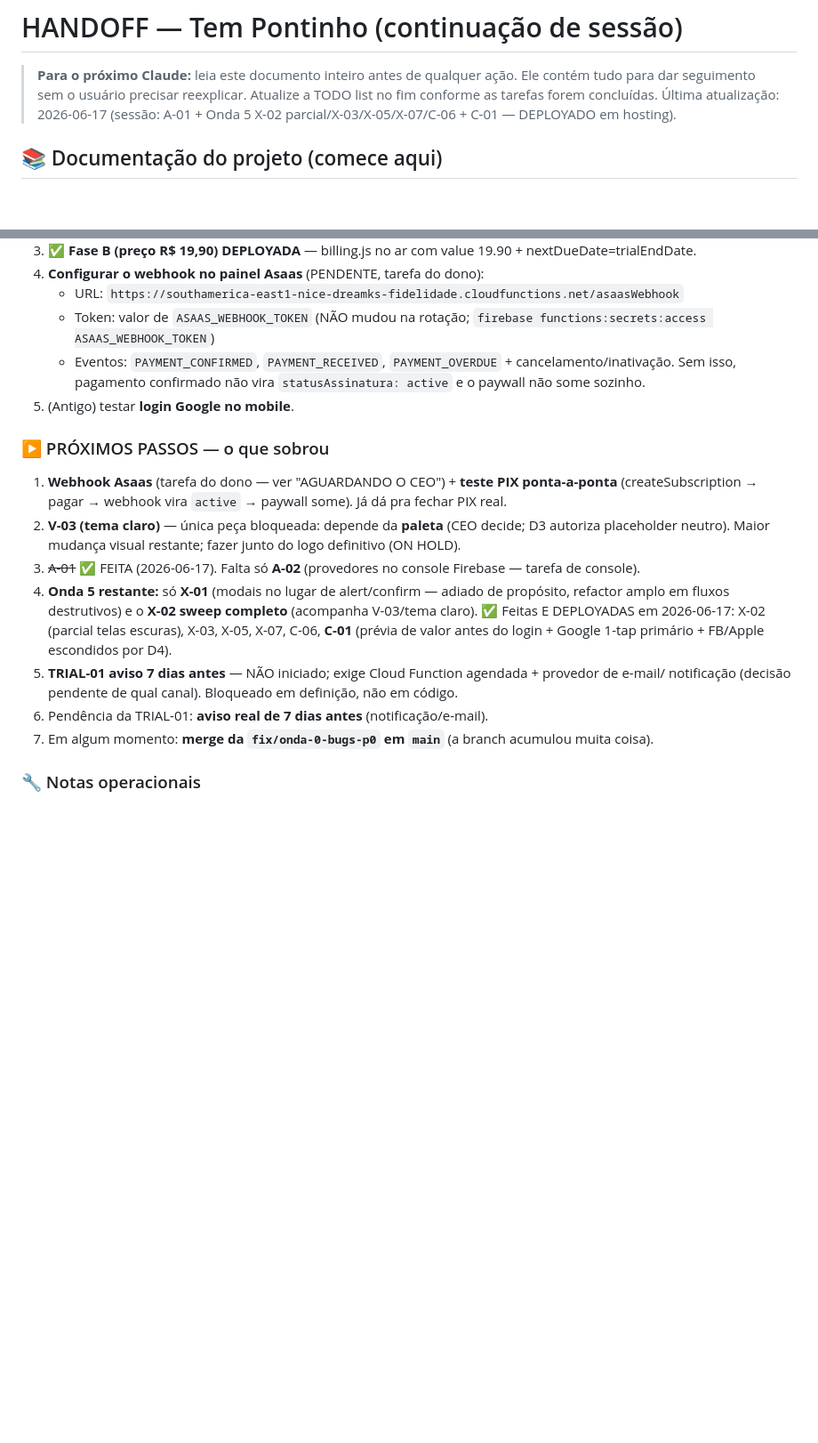
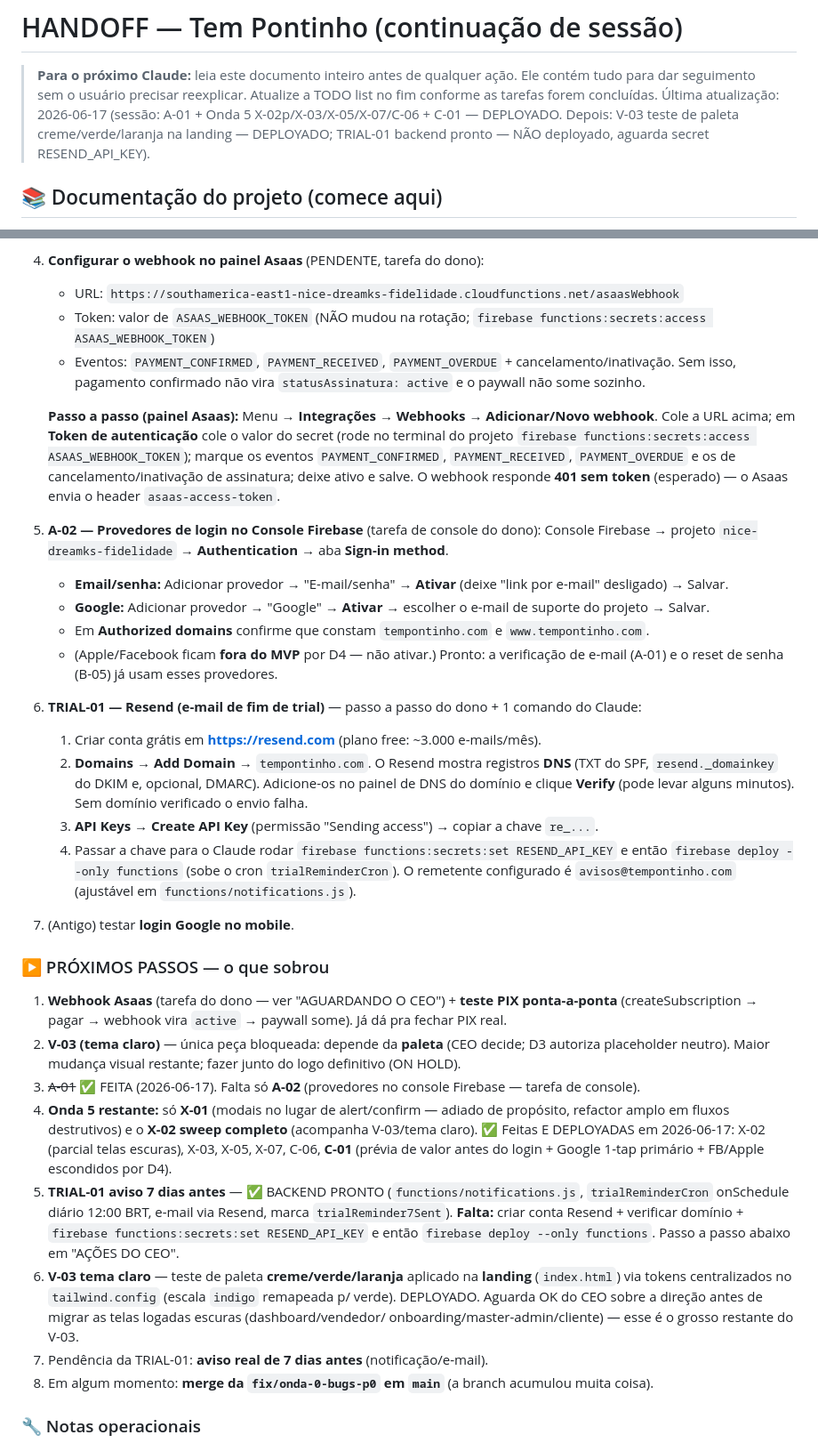
Before and after one commit to rkoshino/FidelizaSaas, a Markdown page: HANDOFF.md, 2 parts joined by grey strips. Shown at 89% size. GitHub-like rendering; blank space fills up the shorter version.

Commit message:
docs(handoff): registra V-03 teste de paleta + TRIAL-01 backend e passos do CEO
- Status: paleta creme/verde/laranja na landing (deployado); TRIAL-01 backend pronto
- Adiciona passo a passo: webhook Asaas, A-02 (provedores Firebase) e Resend (TRIAL-01)

Co-Authored-By: Claude Opus 4.8 <noreply@anthropic.com>

```diff
--- a/HANDOFF.md
+++ b/HANDOFF.md
@@ -3,7 +3,9 @@
 > **Para o próximo Claude:** leia este documento inteiro antes de qualquer ação.
 > Ele contém tudo para dar seguimento sem o usuário precisar reexplicar.
 > Atualize a TODO list no fim conforme as tarefas forem concluídas.
-> Última atualização: 2026-06-17 (sessão: A-01 + Onda 5 X-02 parcial/X-03/X-05/X-07/C-06 + C-01 — DEPLOYADO em hosting).
+> Última atualização: 2026-06-17 (sessão: A-01 + Onda 5 X-02p/X-03/X-05/X-07/C-06 + C-01 — DEPLOYADO.
+> Depois: V-03 teste de paleta creme/verde/laranja na landing — DEPLOYADO; TRIAL-01 backend pronto —
+> NÃO deployado, aguarda secret RESEND_API_KEY).
 
 ## 📚 Documentação do projeto (comece aqui)
 
@@ -89,6 +91,30 @@ Onda 1, Onda 2 (parcial), Onda 3, Onda 4, Onda 5 (parcial) e **Fase B** concluí
    - Token: valor de `ASAAS_WEBHOOK_TOKEN` (NÃO mudou na rotação; `firebase functions:secrets:access ASAAS_WEBHOOK_TOKEN`)
    - Eventos: `PAYMENT_CONFIRMED`, `PAYMENT_RECEIVED`, `PAYMENT_OVERDUE` + cancelamento/inativação.
    Sem isso, pagamento confirmado não vira `statusAssinatura: active` e o paywall não some sozinho.
+
+   **Passo a passo (painel Asaas):** Menu → **Integrações** → **Webhooks** → **Adicionar/Novo webhook**.
+   Cole a URL acima; em **Token de autenticação** cole o valor do secret (rode no terminal do projeto
+   `firebase functions:secrets:access ASAAS_WEBHOOK_TOKEN`); marque os eventos `PAYMENT_CONFIRMED`,
+   `PAYMENT_RECEIVED`, `PAYMENT_OVERDUE` e os de cancelamento/inativação de assinatura; deixe ativo e salve.
+   O webhook responde **401 sem token** (esperado) — o Asaas envia o header `asaas-access-token`.
+
+6. **A-02 — Provedores de login no Console Firebase** (tarefa de console do dono):
+   Console Firebase → projeto `nice-dreamks-fidelidade` → **Authentication** → aba **Sign-in method**.
+   - **Email/senha:** Adicionar provedor → "E-mail/senha" → **Ativar** (deixe "link por e-mail" desligado) → Salvar.
+   - **Google:** Adicionar provedor → "Google" → **Ativar** → escolher o e-mail de suporte do projeto → Salvar.
+   - Em **Authorized domains** confirme que constam `tempontinho.com` e `www.tempontinho.com`.
+   - (Apple/Facebook ficam **fora do MVP** por D4 — não ativar.)
+   Pronto: a verificação de e-mail (A-01) e o reset de senha (B-05) já usam esses provedores.
+
+7. **TRIAL-01 — Resend (e-mail de fim de trial)** — passo a passo do dono + 1 comando do Claude:
+   1. Criar conta grátis em **https://resend.com** (plano free: ~3.000 e-mails/mês).
+   2. **Domains** → **Add Domain** → `tempontinho.com`. O Resend mostra registros **DNS** (TXT do SPF,
+      `resend._domainkey` do DKIM e, opcional, DMARC). Adicione-os no painel de DNS do domínio e clique
+      **Verify** (pode levar alguns minutos). Sem domínio verificado o envio falha.
+   3. **API Keys** → **Create API Key** (permissão "Sending access") → copiar a chave `re_...`.
+   4. Passar a chave para o Claude rodar `firebase functions:secrets:set RESEND_API_KEY` e então
+      `firebase deploy --only functions` (sobe o cron `trialReminderCron`). O remetente configurado é
+      `avisos@tempontinho.com` (ajustável em `functions/notifications.js`).
 5. (Antigo) testar **login Google no mobile**.
 
 ### ▶️ PRÓXIMOS PASSOS — o que sobrou
@@ -101,8 +127,14 @@ Onda 1, Onda 2 (parcial), Onda 3, Onda 4, Onda 5 (parcial) e **Fase B** concluí
    amplo em fluxos destrutivos) e o **X-02 sweep completo** (acompanha V-03/tema claro).
    ✅ Feitas E DEPLOYADAS em 2026-06-17: X-02 (parcial telas escuras), X-03, X-05, X-07, C-06, **C-01**
    (prévia de valor antes do login + Google 1-tap primário + FB/Apple escondidos por D4).
-5. **TRIAL-01 aviso 7 dias antes** — NÃO iniciado; exige Cloud Function agendada + provedor de e-mail/
-   notificação (decisão pendente de qual canal). Bloqueado em definição, não em código.
+5. **TRIAL-01 aviso 7 dias antes** — ✅ BACKEND PRONTO (`functions/notifications.js`,
+   `trialReminderCron` onSchedule diário 12:00 BRT, e-mail via Resend, marca `trialReminder7Sent`).
+   **Falta:** criar conta Resend + verificar domínio + `firebase functions:secrets:set RESEND_API_KEY`
+   e então `firebase deploy --only functions`. Passo a passo abaixo em "AÇÕES DO CEO".
+6. **V-03 tema claro** — teste de paleta **creme/verde/laranja** aplicado na **landing** (`index.html`)
+   via tokens centralizados no `tailwind.config` (escala `indigo` remapeada p/ verde). DEPLOYADO.
+   Aguarda OK do CEO sobre a direção antes de migrar as telas logadas escuras (dashboard/vendedor/
+   onboarding/master-admin/cliente) — esse é o grosso restante do V-03.
 5. Pendência da TRIAL-01: **aviso real de 7 dias antes** (notificação/e-mail).
 6. Em algum momento: **merge da `fix/onda-0-bugs-p0` em `main`** (a branch acumulou muita coisa).
 
```
